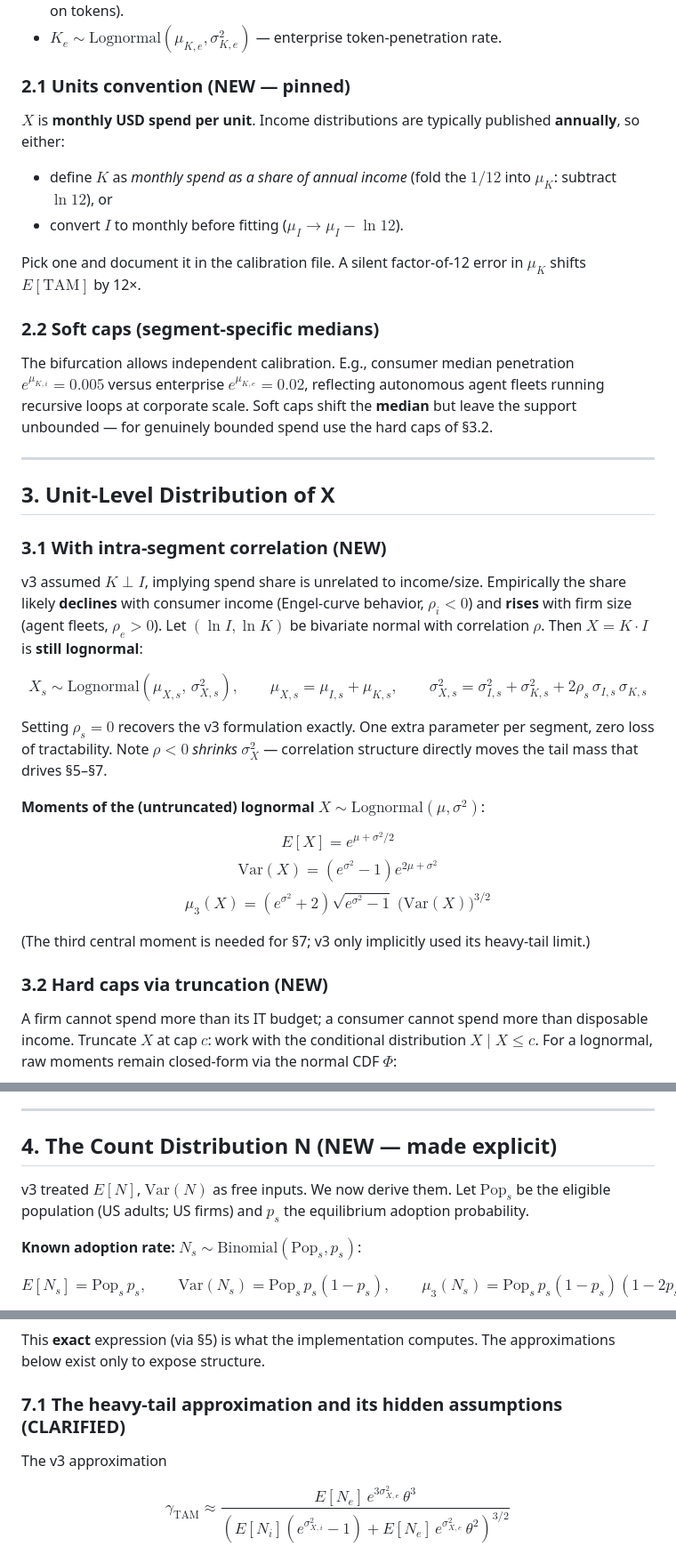
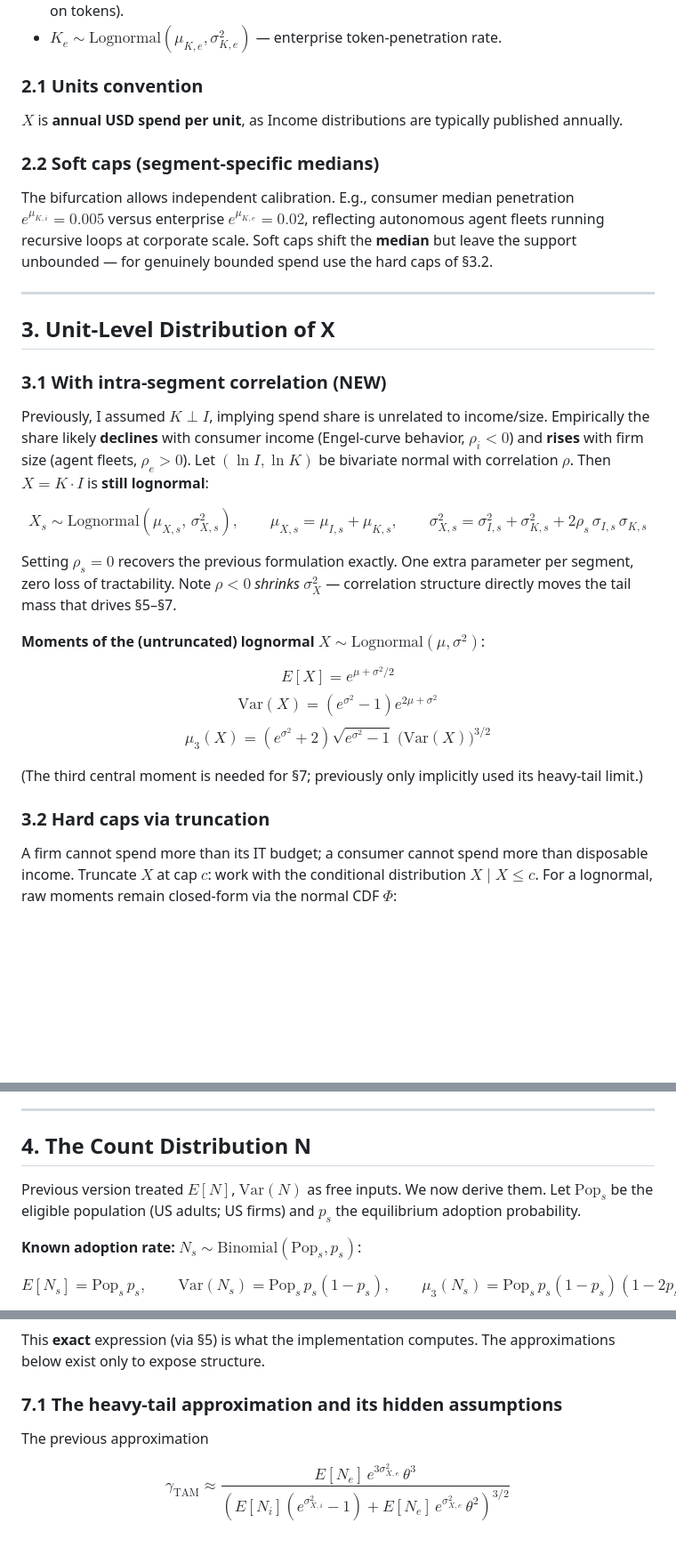
Before and after one commit to sdbhide/token_TAM_US, a Markdown page: ai_inference_tam_theory_v4.md, 3 parts joined by grey strips. Shown at 89% size. Drawn GitHub-style; blank space fills up the shorter version.

Commit message:
Update document title and restructure sections

```diff
--- a/ai_inference_tam_theory_v4.md
+++ b/ai_inference_tam_theory_v4.md
@@ -55,14 +39,9 @@ Where:
 * $K_i \sim \text{Lognormal}(\mu_{K,i}, \sigma_{K,i}^2)$ — consumer token-penetration rate (share of income spent on tokens).
 * $K_e \sim \text{Lognormal}(\mu_{K,e}, \sigma_{K,e}^2)$ — enterprise token-penetration rate.
 
-### 2.1 Units convention (NEW — pinned)
+### 2.1 Units convention
 
-$X$ is **monthly USD spend per unit**. Income distributions are typically published **annually**, so either:
-
-* define $K$ as *monthly spend as a share of annual income* (fold the $1/12$ into $\mu_K$: subtract $\ln 12$), or
-* convert $I$ to monthly before fitting ($\mu_I \to \mu_I - \ln 12$).
-
-Pick one and document it in the calibration file. A silent factor-of-12 error in $\mu_K$ shifts $E[\text{TAM}]$ by 12×.
+$X$ is **annual USD spend per unit**, as Income distributions are typically published annually.
 
 ### 2.2 Soft caps (segment-specific medians)
 
@@ -74,13 +53,13 @@ The bifurcation allows independent calibration. E.g., consumer median penetratio
 
 ### 3.1 With intra-segment correlation (NEW)
 
-v3 assumed $K \perp I$, implying spend share is unrelated to income/size. Empirically the share likely **declines** with consumer income (Engel-curve behavior, $\rho_i < 0$) and **rises** with firm size (agent fleets, $\rho_e > 0$). Let $(\ln I, \ln K)$ be bivariate normal with correlation $\rho$. Then $X = K \cdot I$ is **still lognormal**:
+Previously, I assumed $K \perp I$, implying spend share is unrelated to income/size. Empirically the share likely **declines** with consumer income (Engel-curve behavior, $\rho_i < 0$) and **rises** with firm size (agent fleets, $\rho_e > 0$). Let $(\ln I, \ln K)$ be bivariate normal with correlation $\rho$. Then $X = K \cdot I$ is **still lognormal**:
 
 $$X_s \sim \text{Lognormal}(\mu_{X,s},\, \sigma_{X,s}^2), \qquad
 \mu_{X,s} = \mu_{I,s} + \mu_{K,s}, \qquad
 \sigma_{X,s}^2 = \sigma_{I,s}^2 + \sigma_{K,s}^2 + 2\rho_s\,\sigma_{I,s}\,\sigma_{K,s}$$
 
-Setting $\rho_s = 0$ recovers the v3 formulation exactly. One extra parameter per segment, zero loss of tractability. Note $\rho < 0$ *shrinks* $\sigma_X^2$ — correlation structure directly moves the tail mass that drives §5–§7.
+Setting $\rho_s = 0$ recovers the previous formulation exactly. One extra parameter per segment, zero loss of tractability. Note $\rho < 0$ *shrinks* $\sigma_X^2$ — correlation structure directly moves the tail mass that drives §5–§7.
 
 **Moments of the (untruncated) lognormal** $X \sim \text{Lognormal}(\mu, \sigma^2)$:
 
@@ -88,9 +67,9 @@ $$E[X] = e^{\mu + \sigma^2/2}$$
 $$\text{Var}(X) = \left(e^{\sigma^2} - 1\right)e^{2\mu + \sigma^2}$$
 $$\mu_3(X) = \left(e^{\sigma^2} + 2\right)\sqrt{e^{\sigma^2} - 1}\;\bigl(\text{Var}(X)\bigr)^{3/2}$$
 
-(The third central moment is needed for §7; v3 only implicitly used its heavy-tail limit.)
+(The third central moment is needed for §7; previously only implicitly used its heavy-tail limit.)
 
-### 3.2 Hard caps via truncation (NEW)
+### 3.2 Hard caps via truncation
 
 A firm cannot spend more than its IT budget; a consumer cannot spend more than disposable income. Truncate $X$ at cap $c$: work with the conditional distribution $X \mid X \le c$. For a lognormal, raw moments remain closed-form via the normal CDF $\Phi$:
 
@@ -105,9 +84,9 @@ US firm-size distributions are closer to Zipf/Pareto in the upper tail than logn
 
 ---
 
-## 4. The Count Distribution N (NEW — made explicit)
+## 4. The Count Distribution N
 
-v3 treated $E[N]$, $\text{Var}(N)$ as free inputs. We now derive them. Let $\text{Pop}_s$ be the eligible population (US adults; US firms) and $p_s$ the equilibrium adoption probability.
+Previous version treated $E[N]$, $\text{Var}(N)$ as free inputs. We now derive them. Let $\text{Pop}_s$ be the eligible population (US adults; US firms) and $p_s$ the equilibrium adoption probability.
 
 **Known adoption rate:** $N_s \sim \text{Binomial}(\text{Pop}_s, p_s)$:
 
@@ -167,9 +146,9 @@ $$\gamma_{\text{TAM}} = \frac{\mu_3(\text{TAM}_i) + \mu_3(\text{TAM}_e)}{\bigl(\
 
 This **exact** expression (via §5) is what the implementation computes. The approximations below exist only to expose structure.
 
-### 7.1 The heavy-tail approximation and its hidden assumptions (CLARIFIED)
+### 7.1 The heavy-tail approximation and its hidden assumptions
 
-The v3 approximation
+The previous approximation
 
 $$\gamma_{\text{TAM}} \approx \frac{E[N_e]\,e^{3\sigma_{X,e}^2}\,\theta^3}{\left(E[N_i](e^{\sigma_{X,i}^2}-1) + E[N_e]\,e^{\sigma_{X,e}^2}\,\theta^2\right)^{3/2}}$$
 
```
Also changed, not shown: other parts of ai_inference_tam_theory_v4.md (+5 -21 lines).
